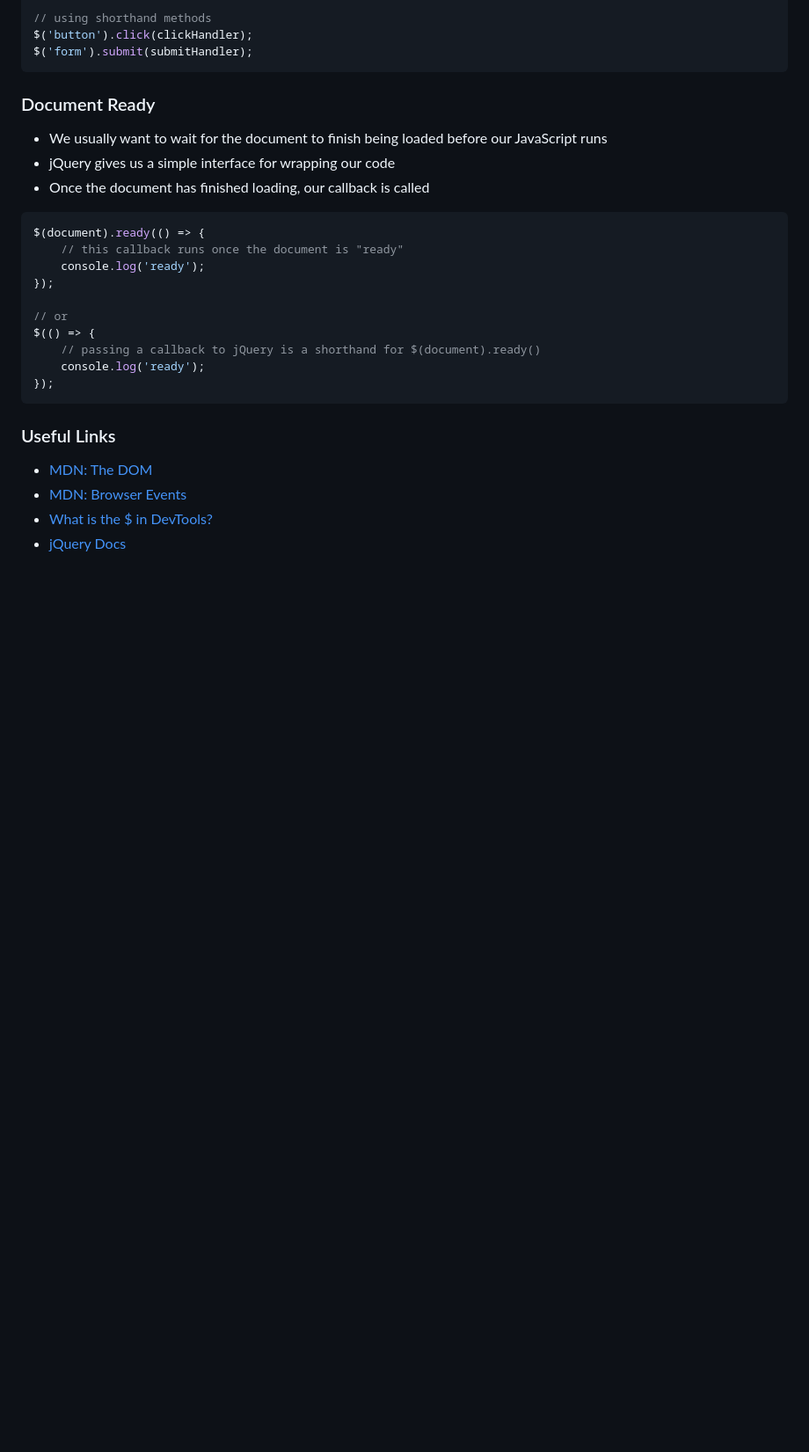
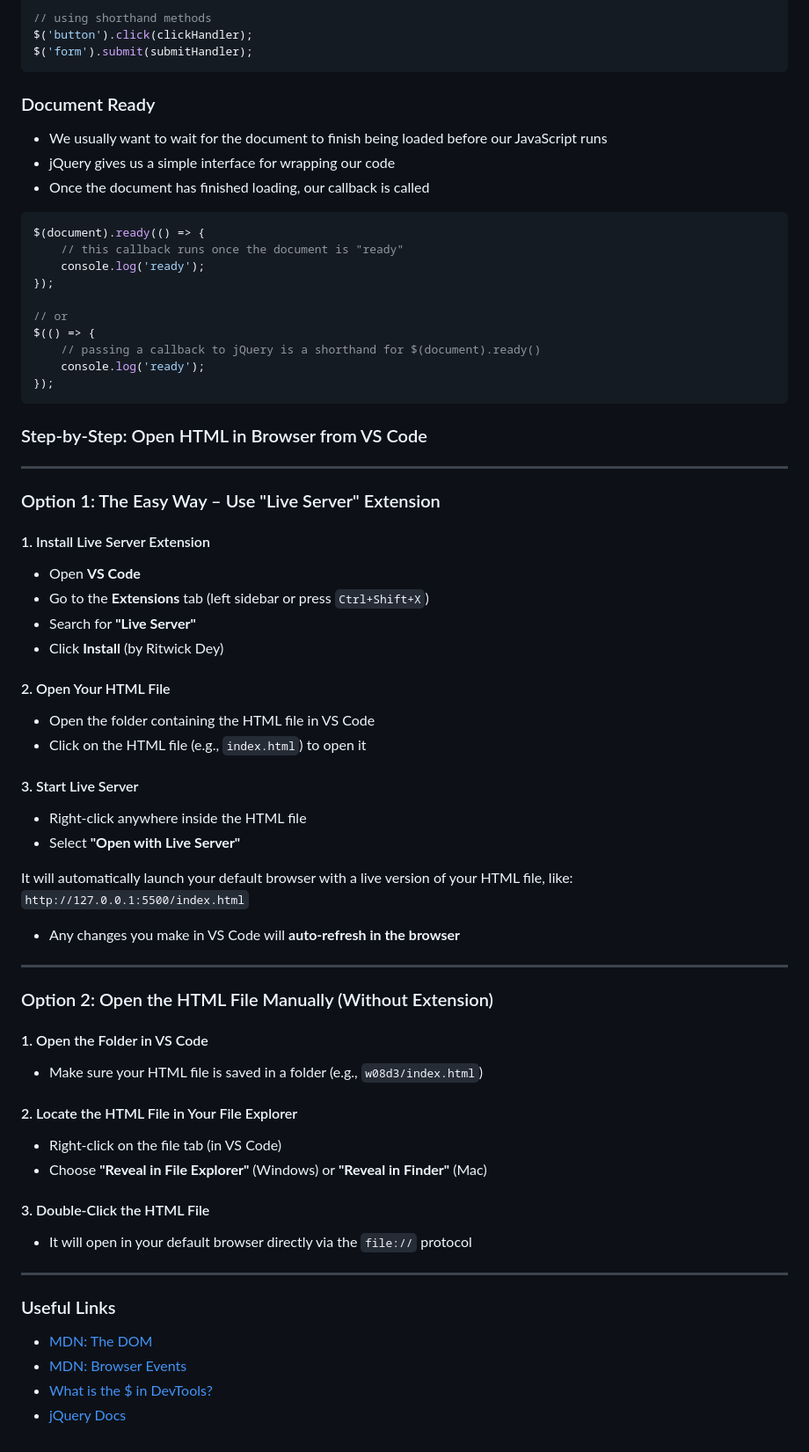
Before and after one commit to julie-ify/web-flex-may12-2025, a Markdown page: w08d3/README.md, the part around the change. Shown at 88% size. GitHub-like rendering; blank space fills up the shorter version.

Commit message:
Update lecture note

````diff
--- a/w08d3/README.md
+++ b/w08d3/README.md
@@ -223,6 +223,52 @@ $(() => {
 });
 ```
 
+### Step-by-Step: Open HTML in Browser from VS Code
+
+---
+
+### Option 1: The Easy Way – Use "Live Server" Extension
+
+#### 1. Install Live Server Extension
+
+- Open **VS Code**
+- Go to the **Extensions** tab (left sidebar or press `Ctrl+Shift+X`)
+- Search for **"Live Server"**
+- Click **Install** (by Ritwick Dey)
+
+#### 2. Open Your HTML File
+
+- Open the folder containing the HTML file in VS Code
+- Click on the HTML file (e.g., `index.html`) to open it
+
+#### 3. Start Live Server
+
+- Right-click anywhere inside the HTML file
+- Select **"Open with Live Server"**
+
+It will automatically launch your default browser with a live version of your HTML file, like: `http://127.0.0.1:5500/index.html`
+
+- Any changes you make in VS Code will **auto-refresh in the browser**
+
+---
+
+### Option 2: Open the HTML File Manually (Without Extension)
+
+#### 1. Open the Folder in VS Code
+
+- Make sure your HTML file is saved in a folder (e.g., `w08d3/index.html`)
+
+#### 2. Locate the HTML File in Your File Explorer
+
+- Right-click on the file tab (in VS Code)
+- Choose **"Reveal in File Explorer"** (Windows) or **"Reveal in Finder"** (Mac)
+
+#### 3. Double-Click the HTML File
+
+- It will open in your default browser directly via the `file://` protocol
+
+---
+
 ### Useful Links
 
 - [MDN: The DOM](https://developer.mozilla.org/en-US/docs/Web/API/Document_Object_Model/Introduction)
````
